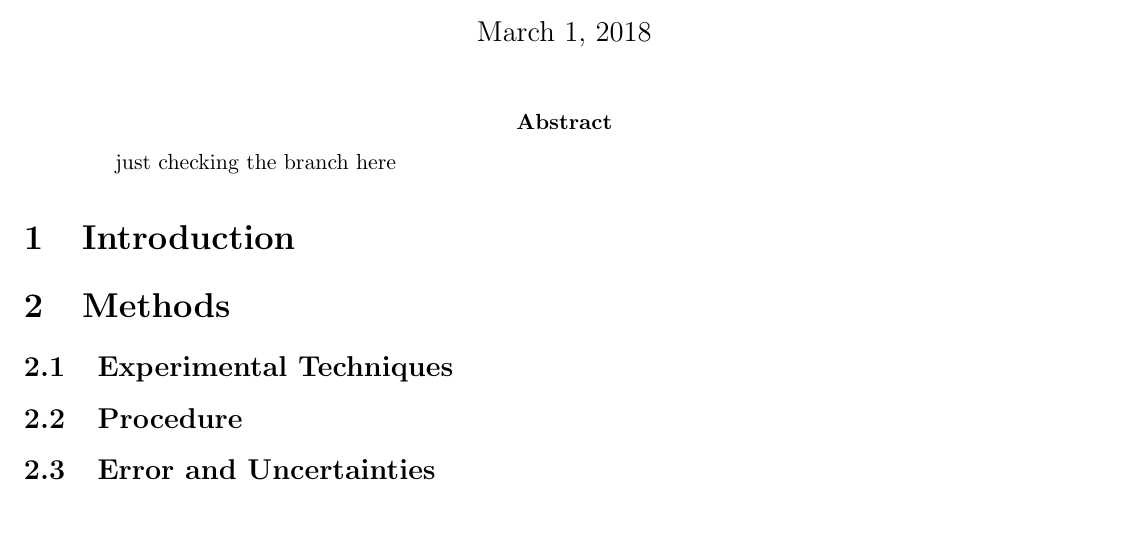
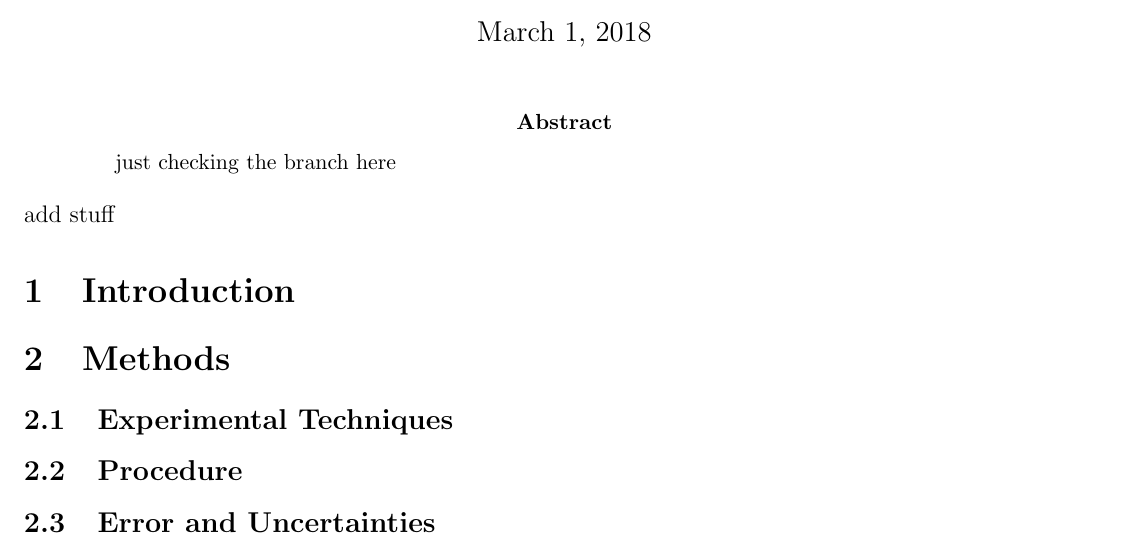
Before and after one commit to Mar-ten/Experiment2, a LaTeX paper (Expirment2.tex): part of page 1 of 2, cut so that both start at the same text. Compiled offline with pdfLaTeX.

Commit message:
added stuff

```diff
--- a/Expirment2.tex
+++ b/Expirment2.tex
@@ -85,7 +85,7 @@
 \begin{abstract}
 just checking the branch here
 \end{abstract}
-
+add stuff
 \section{Introduction}
 
 \section{Methods}
```
Also changed, not shown: Expirment2.pdf (added), 2 other files.
